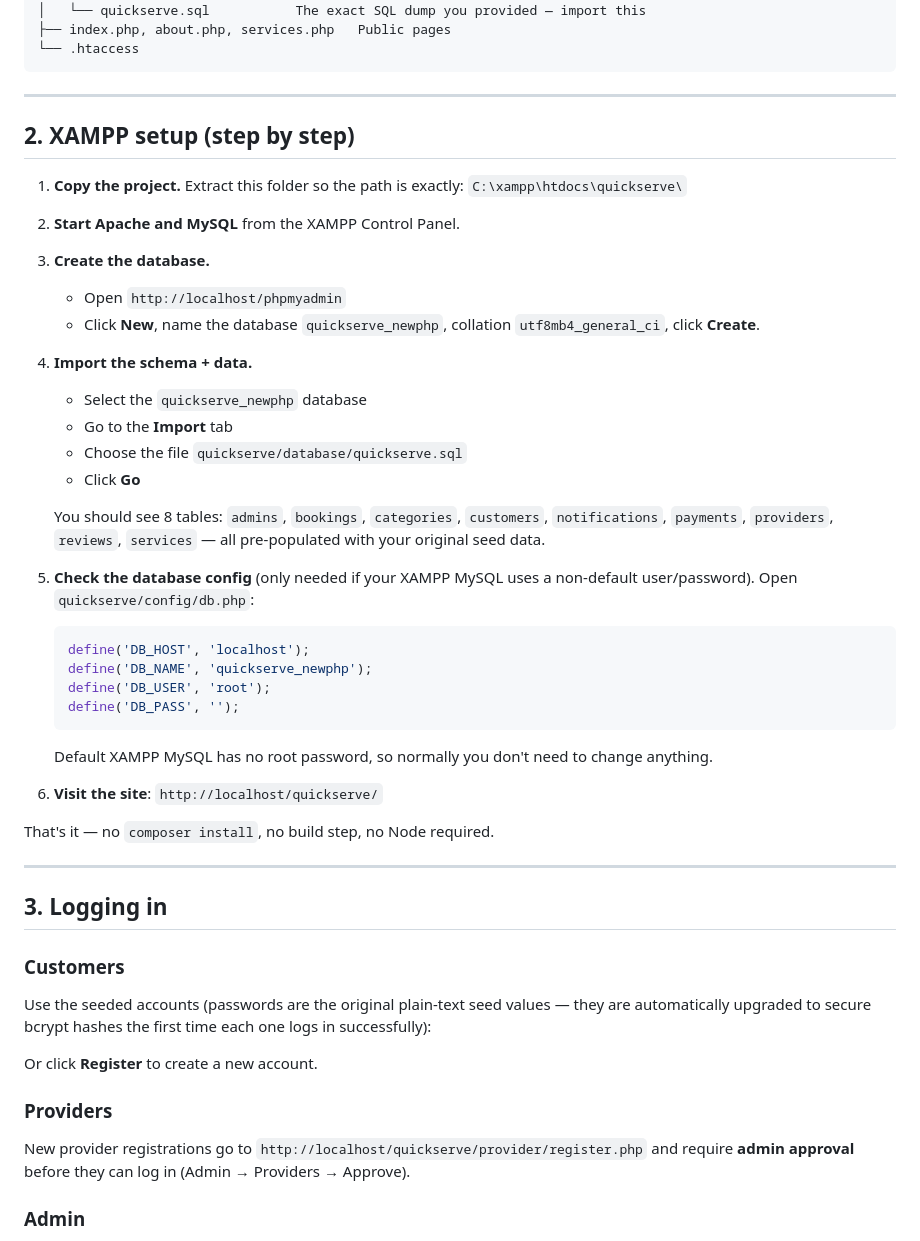
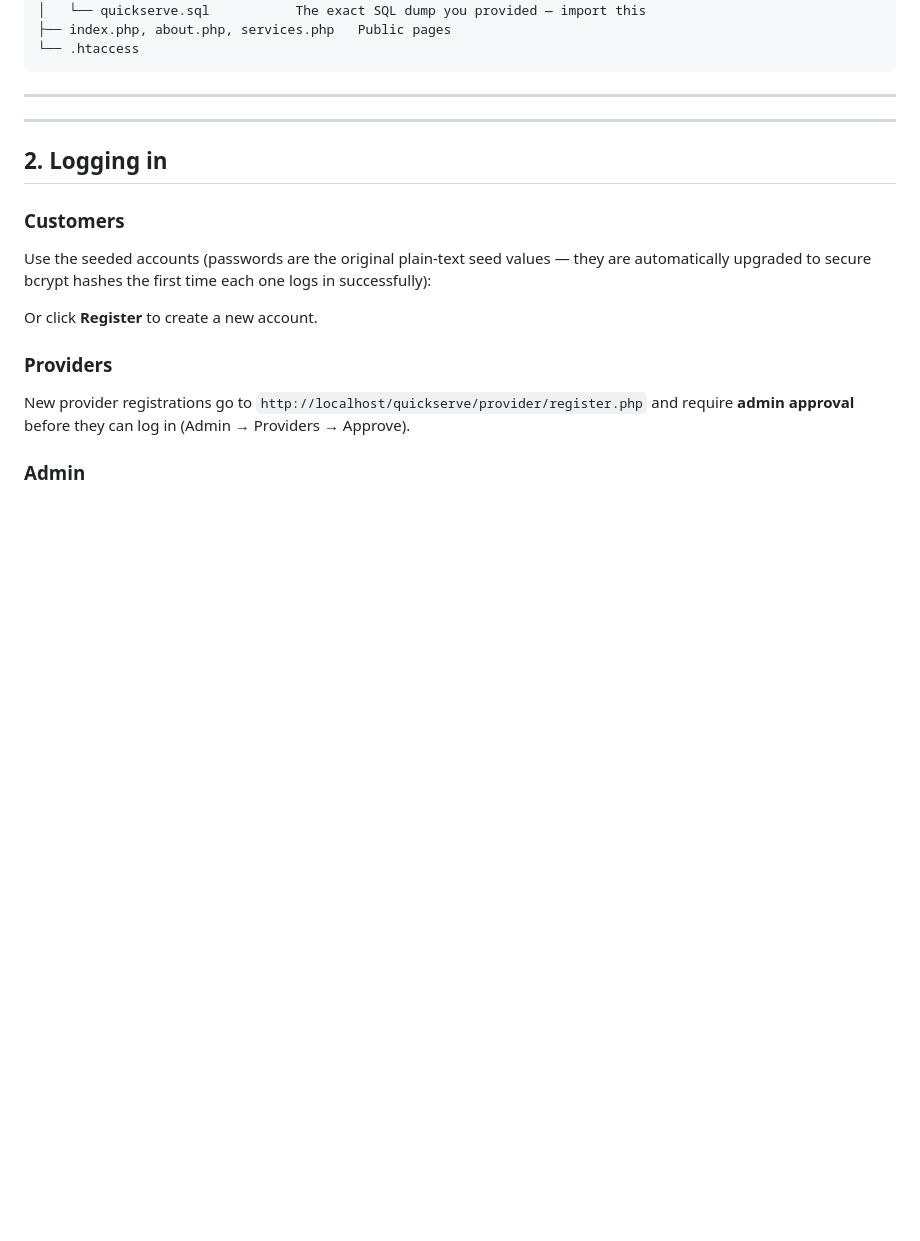
Before and after one commit to akashram62837-arch/quickserve-php, a Markdown page: README.md, the part around the change. Drawn GitHub-style; blank space fills up the shorter version.

Commit message:
Revise README to simplify XAMPP setup instructions
Removed detailed XAMPP setup instructions and updated section numbering.

````diff
--- a/README.md
+++ b/README.md
@@ -36,46 +36,11 @@ quickserve/
 
 ---
 
-## 2. XAMPP setup (step by step)
 
-1. **Copy the project.** Extract this folder so the path is exactly:
-   `C:\xampp\htdocs\quickserve\`
-
-2. **Start Apache and MySQL** from the XAMPP Control Panel.
-
-3. **Create the database.**
-   - Open `http://localhost/phpmyadmin`
-   - Click **New**, name the database `quickserve_newphp`, collation
-     `utf8mb4_general_ci`, click **Create**.
-
-4. **Import the schema + data.**
-   - Select the `quickserve_newphp` database
-   - Go to the **Import** tab
-   - Choose the file `quickserve/database/quickserve.sql`
-   - Click **Go**
-
-   You should see 8 tables: `admins`, `bookings`, `categories`, `customers`,
-   `notifications`, `payments`, `providers`, `reviews`, `services` — all
-   pre-populated with your original seed data.
-
-5. **Check the database config** (only needed if your XAMPP MySQL uses a
-   non-default user/password). Open `quickserve/config/db.php`:
-   ```php
-   define('DB_HOST', 'localhost');
-   define('DB_NAME', 'quickserve_newphp');
-   define('DB_USER', 'root');
-   define('DB_PASS', '');
-   ```
-   Default XAMPP MySQL has no root password, so normally you don't need to
-   change anything.
-
-6. **Visit the site**: `http://localhost/quickserve/`
-
-That's it — no `composer install`, no build step, no Node required.
 
 ---
 
-## 3. Logging in
+## 2. Logging in
 
 ### Customers
 Use the seeded accounts (passwords are the original plain-text seed values —
````
